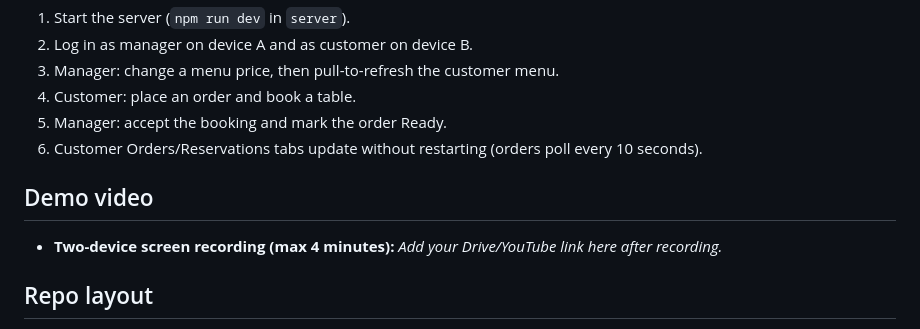
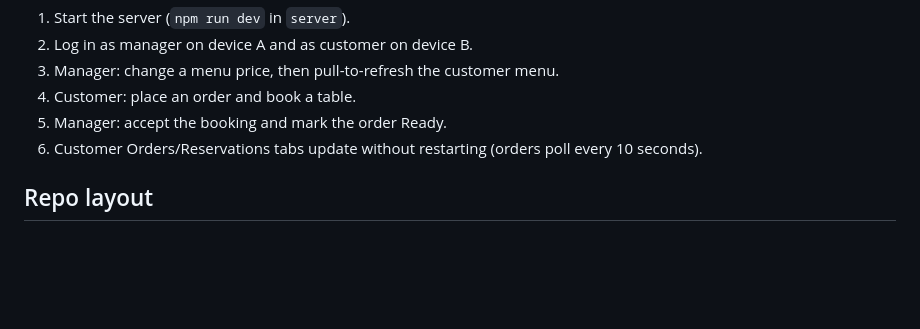
Before and after one commit to uphaz-06/restaurant-app-mvp, a Markdown page: README.md, the part around the change. GitHub-like rendering; blank space fills up the shorter version.

Commit message:
Corrections
Removed demo video section from README.

```diff
--- a/README.md
+++ b/README.md
@@ -93,10 +93,6 @@ Postman collection: `A2/restaurant-api.postman_collection.json`
 5. Manager: accept the booking and mark the order Ready.
 6. Customer Orders/Reservations tabs update without restarting (orders poll every 10 seconds).
 
-## Demo video
-
-- **Two-device screen recording (max 4 minutes):** _Add your Drive/YouTube link here after recording._
-
 ## Repo layout
 
 - `server/` — Express API (config, models, routes, controllers, middleware)
```
